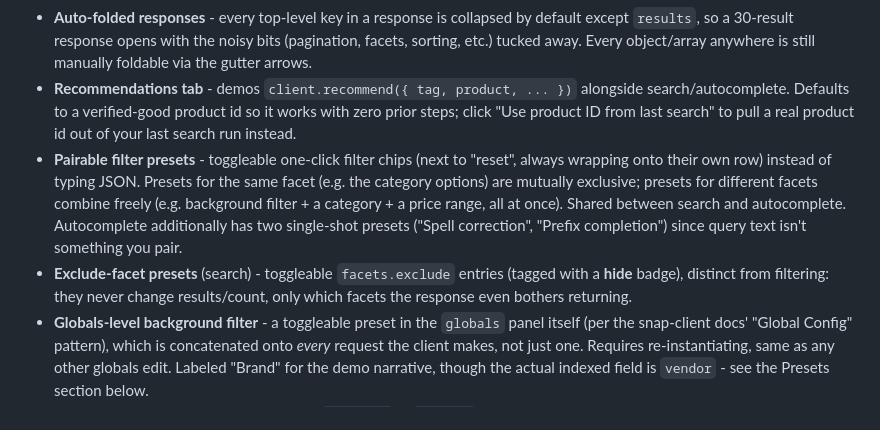
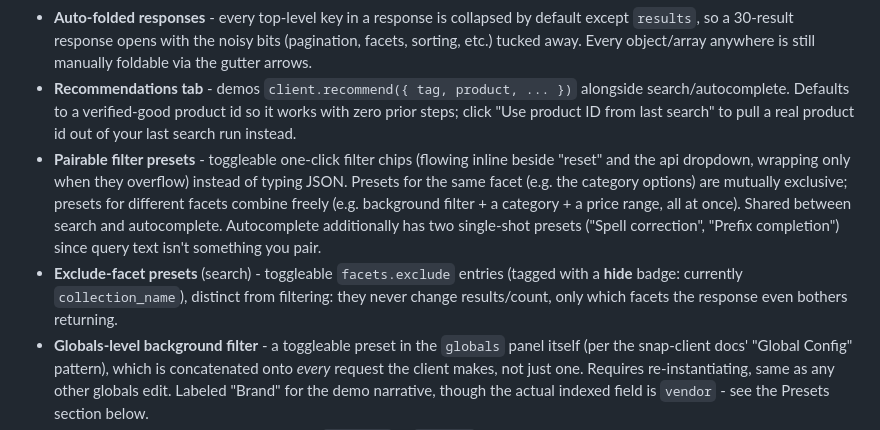
Before and after one commit to emilypape/athos-snapi-explorer-demo, a Markdown page: README.md, the part around the change. GitHub-like rendering.

Commit message:
Update README for preset trim and final layout description

```diff
--- a/README.md
+++ b/README.md
@@ -7,8 +7,8 @@ This fork adds:
 - **Show Raw Response** - toggles both the main response panel *and* the meta data panel between the SDK's transformed result and the untouched API payload (they're two separate API calls, so both flip together), so you can show clients exactly what the transform layer does. Hover the 👁 icon for a quick peek overlay without leaving the transformed view. (In practice, `meta` has no transform layer in the SDK at all, so raw and transformed meta are legitimately identical - that's the SDK's behavior, not a bug here.)
 - **Auto-folded responses** - every top-level key in a response is collapsed by default except `results`, so a 30-result response opens with the noisy bits (pagination, facets, sorting, etc.) tucked away. Every object/array anywhere is still manually foldable via the gutter arrows.
 - **Recommendations tab** - demos `client.recommend({ tag, product, ... })` alongside search/autocomplete. Defaults to a verified-good product id so it works with zero prior steps; click "Use product ID from last search" to pull a real product id out of your last search run instead.
-- **Pairable filter presets** - toggleable one-click filter chips (next to "reset", always wrapping onto their own row) instead of typing JSON. Presets for the same facet (e.g. the category options) are mutually exclusive; presets for different facets combine freely (e.g. background filter + a category + a price range, all at once). Shared between search and autocomplete. Autocomplete additionally has two single-shot presets ("Spell correction", "Prefix completion") since query text isn't something you pair.
-- **Exclude-facet presets** (search) - toggleable `facets.exclude` entries (tagged with a **hide** badge), distinct from filtering: they never change results/count, only which facets the response even bothers returning.
+- **Pairable filter presets** - toggleable one-click filter chips (flowing inline beside "reset" and the api dropdown, wrapping only when they overflow) instead of typing JSON. Presets for the same facet (e.g. the category options) are mutually exclusive; presets for different facets combine freely (e.g. background filter + a category + a price range, all at once). Shared between search and autocomplete. Autocomplete additionally has two single-shot presets ("Spell correction", "Prefix completion") since query text isn't something you pair.
+- **Exclude-facet presets** (search) - toggleable `facets.exclude` entries (tagged with a **hide** badge: currently `collection_name`), distinct from filtering: they never change results/count, only which facets the response even bothers returning.
 - **Globals-level background filter** - a toggleable preset in the `globals` panel itself (per the snap-client docs' "Global Config" pattern), which is concatenated onto *every* request the client makes, not just one. Requires re-instantiating, same as any other globals edit. Labeled "Brand" for the demo narrative, though the actual indexed field is `vendor` - see the Presets section below.
 - **Global pagination preset** - sets a default `pageSize` in `globals` (mirroring the documented per-controller pagination pattern), and clears pagination from the search/autocomplete requests so the global default actually takes effect (a request's own pagination always wins otherwise).
 - Presets that are true background filters (`background: true` - a silent, server-side `bgfilter.*` param that never shows up as an active/customer-visible filter) are tagged with a dashed orange **bg** badge, so they're never confused with the plain, customer-visible filter presets (category, price).
```
